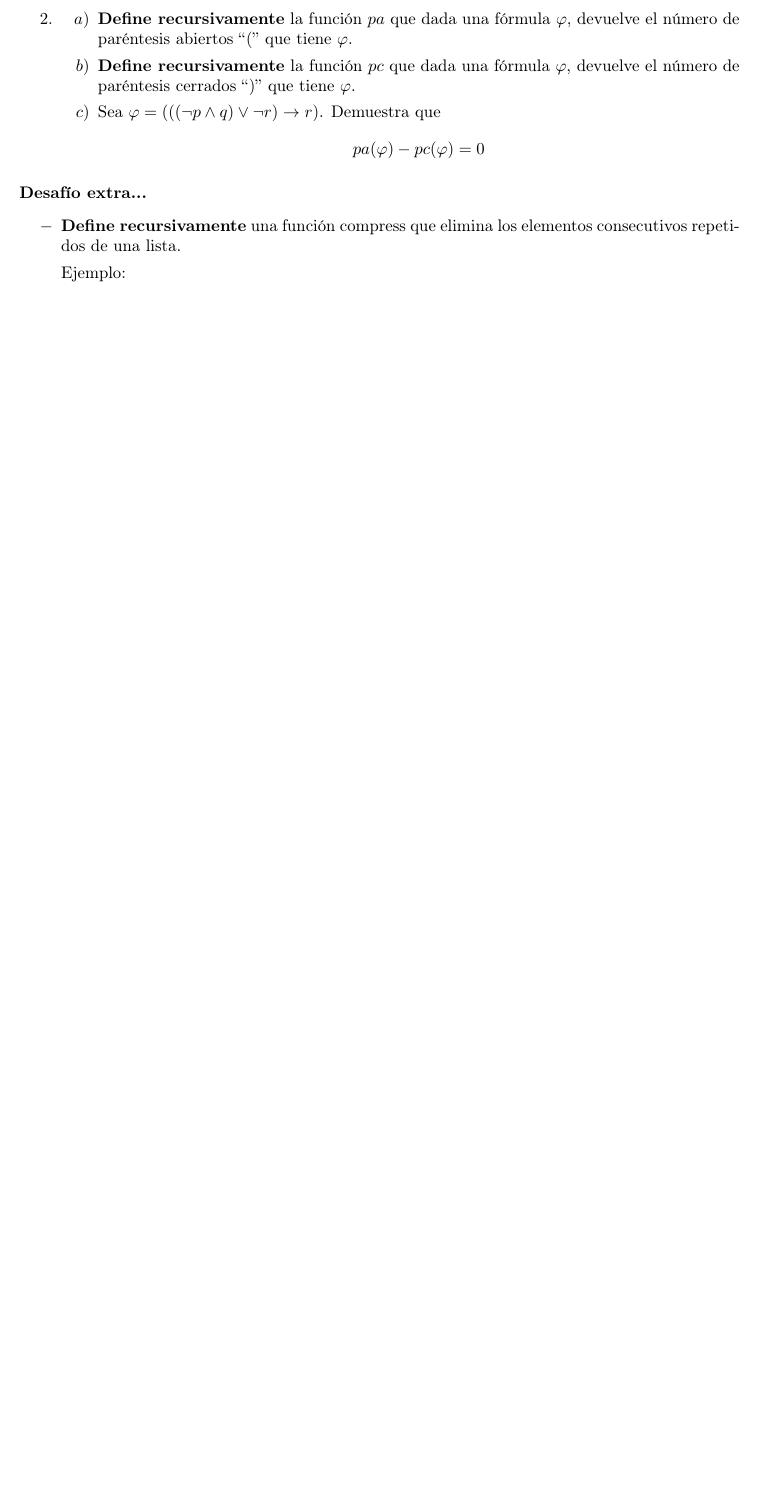
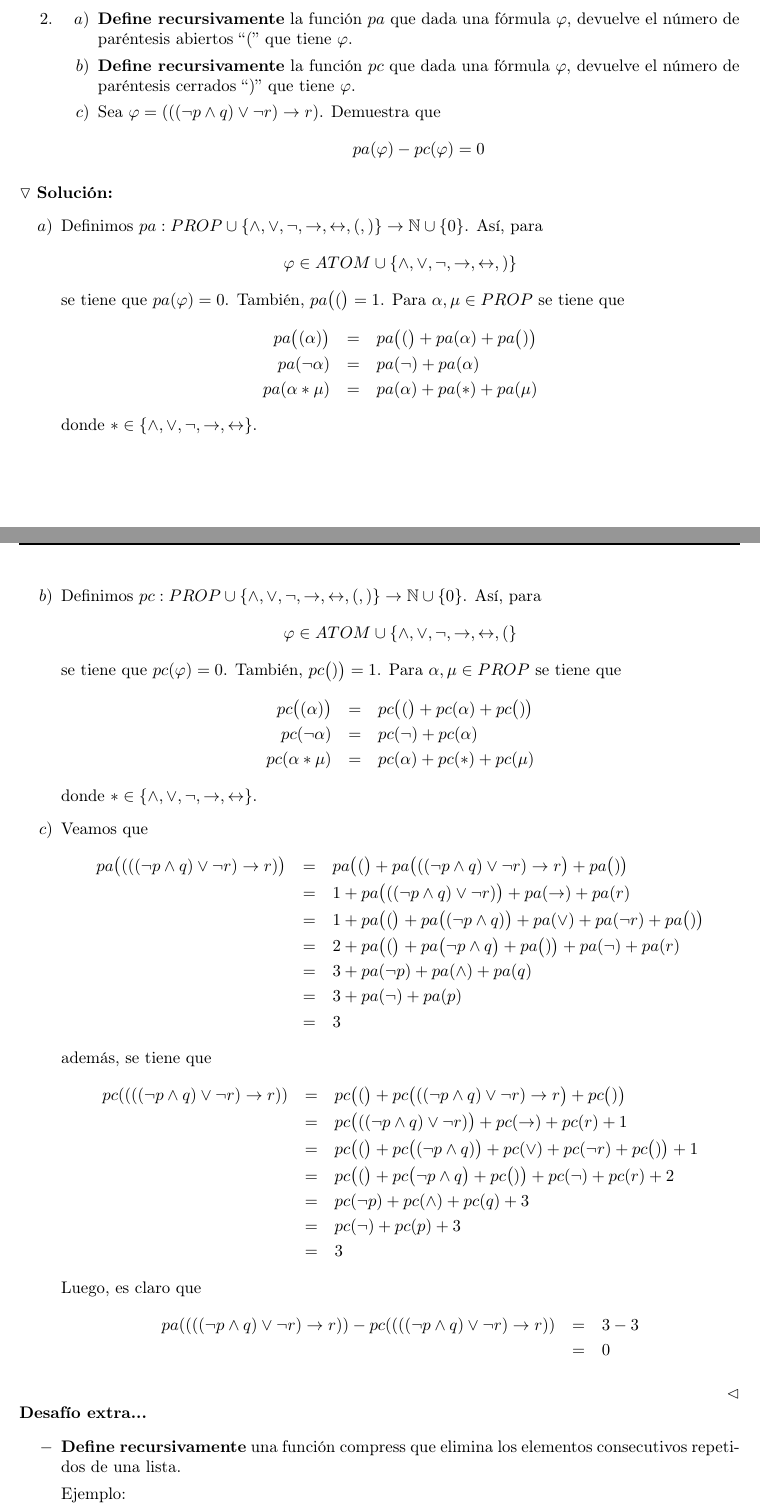
Before and after one commit to Aguilera450/Computational_Logic, a LaTeX document (03. Semanal/Semanal03.tex): part of page 2 of 2 before the commit and two parts of pages 2 and 3 of 3 after it, the two joined at a grey line, cut so that both start at the same text, the shorter picture padded with empty space. Compiled offline with pdfLaTeX.

Commit message:
UPDATE: ejercicios 1 y 2 completados.

```diff
--- a/03. Semanal/Semanal03.tex
+++ b/03. Semanal/Semanal03.tex
@@ -112,6 +137,64 @@ Para cada uno de los siguientes ejercicios, \textbf{justifica ampliamente} tu re
     \]
   \end{itemize}
 \end{enumerate}
+$\triangledown$ \textbf{Solución:}
+\begin{itemize}
+  \item[$a$)] Definimos $pa: PROP \cup \{\land, \lor, \neg, \rightarrow, \leftrightarrow, (, )\} \rightarrow \mathbb{N} \cup \{0\}$.
+  Así, para
+  \[
+  \varphi \in ATOM \cup \{\land, \lor, \neg, \rightarrow, \leftrightarrow, )\}
+  \]
+  se tiene que $pa(\varphi) = 0$. También, $pa\big((\big) = 1$. Para $\alpha, \mu \in PROP$ se tiene que
+  \begin{eqnarray*}
+    pa\big((\alpha)\big) &=& pa\big((\big) + pa(\alpha) + pa\big()\big)\\
+    pa(\neg \alpha) &=& pa(\neg) + pa(\alpha)\\
+    pa(\alpha * \mu) &=& pa(\alpha) + pa(*) + pa(\mu)
+  \end{eqnarray*}
+  donde $* \in \{\land, \lor, \neg, \rightarrow, \leftrightarrow\}$.
+\item[$b$)] Definimos $pc: PROP \cup \{\land, \lor, \neg, \rightarrow, \leftrightarrow, (, )\} \rightarrow \mathbb{N} \cup \{0\}$.
+  Así, para
+  \[
+  \varphi \in ATOM \cup \{\land, \lor, \neg, \rightarrow, \leftrightarrow, (\}
+  \]
+  se tiene que $pc(\varphi) = 0$. También, $pc\big()\big) = 1$. Para $\alpha, \mu \in PROP$ se tiene que
+  \begin{eqnarray*}
+    pc\big((\alpha)\big) &=& pc\big((\big) + pc(\alpha) + pc\big()\big)\\
+    pc(\neg \alpha) &=& pc(\neg) + pc(\alpha)\\
+    pc(\alpha * \mu) &=& pc(\alpha) + pc(*) + pc(\mu)
+  \end{eqnarray*}
+  donde $* \in \{\land, \lor, \neg, \rightarrow, \leftrightarrow\}$.
+\item[$c$)] Veamos que
+  \begin{eqnarray*}
+    pa\big((((\neg p \land q) \lor \neg r) \rightarrow r)\big)  &=&
+    pa\big((\big) + pa\big(((\neg p \land q) \lor \neg r) \rightarrow r\big) + pa\big()\big)\\
+    &=& 1 + pa\big(((\neg p \land q)\lor \neg r)\big) + pa(\rightarrow) + pa(r)\\
+    &=& 1 + pa\big((\big) + pa\big((\neg p \land q)\big) + pa(\lor) + pa(\neg r) + pa\big()\big)\\
+    &=& 2 + pa\big((\big) + pa\big(\neg p \land q\big) + pa\big()\big) + pa(\neg) + pa(r)\\
+    &=& 3 + pa(\neg p) + pa(\land) + pa(q)\\
+    &=& 3 + pa(\neg) + pa(p)\\
+    &=& 3
+  \end{eqnarray*}
+  además, se tiene que
+  \begin{eqnarray*}
+    pc((((\neg p \land q) \lor \neg r) \rightarrow r)) &=&
+    pc\big((\big) + pc\big(((\neg p \land q) \lor \neg r) \rightarrow r\big) + pc\big()\big)\\
+    &=& pc\big(((\neg p \land q)\lor \neg r)\big) + pc(\rightarrow) + pc(r) + 1\\
+    &=& pc\big((\big) + pc\big((\neg p \land q)\big) + pc(\lor) + pc(\neg r) + pc\big()\big) + 1\\
+    &=& pc\big((\big) + pc\big(\neg p \land q\big) + pc\big()\big) + pc(\neg) + pc(r) + 2\\
+    &=& pc(\neg p) + pc(\land) + pc(q) + 3\\
+    &=& pc(\neg) + pc(p) + 3\\
+    &=& 3
+  \end{eqnarray*}
+  Luego, es claro que
+  \begin{eqnarray*}
+    pa((((\neg p \land q) \lor \neg r) \rightarrow r)) - pc((((\neg p \land q) \lor \neg r) \rightarrow r))
+    &=& 3 - 3\\
+    &=& 0
+  \end{eqnarray*}
+\end{itemize}
+\hfill $\lhd$
+
+%%%%%%%%%%%%%%%%%%%%%%%%%%%%%%%%%%%%%%%%%%%%%%%%%%%%%% Ejercicio extra
 \textbf{Desafío extra...}
 \renewcommand{\labelitemi}{$-$}
 \begin{itemize}
```
Also changed, not shown: 03. Semanal/Semanal03.pdf, 03. Semanal/Semanal03.tex (25 more changed lines).
